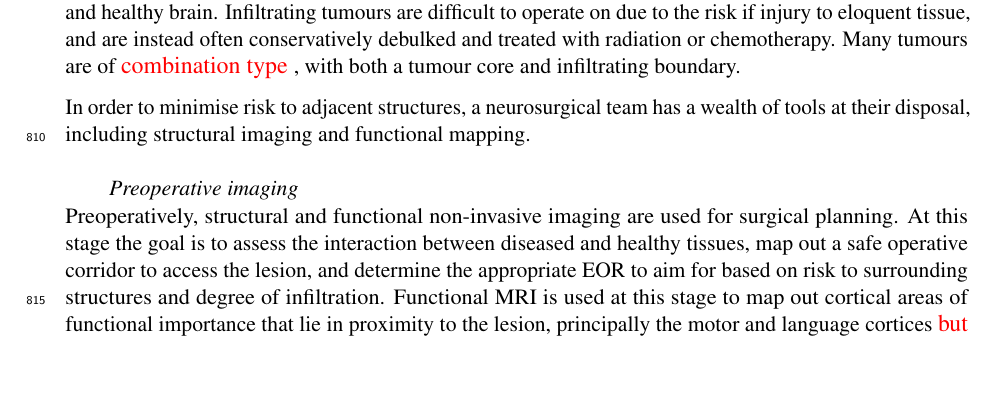
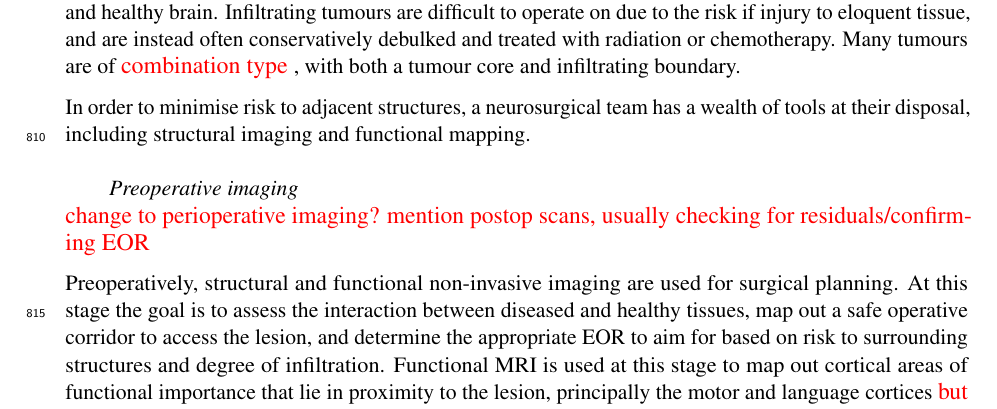
Before and after one commit to fionaEyoung/Thesis, a LaTeX thesis (src/Main.tex, which reads src/Introduction/LitReview.tex): part of page 24 of 27, cut so that both start at the same text, the shorter picture padded with empty space. Compiled offline with pdfLaTeX.

Commit message:
💭 Note on periop imaging

```diff
--- a/src/Introduction/LitReview.tex
+++ b/src/Introduction/LitReview.tex
@@ -300,6 +300,8 @@ In order to minimise risk to adjacent structures, a neurosurgical team has a wea
 
 \paragraph*{Preoperative imaging}
 
+\note{change to perioperative imaging? mention postop scans, usually checking for residuals/confirming EOR}
+
 Preoperatively, structural and functional non-invasive imaging are used for surgical planning.
 At this stage the goal is to assess the interaction between diseased and healthy tissues, map out a safe operative corridor to access the lesion, and determine the appropriate \gls{eor} to aim for based on risk to surrounding structures and degree of infiltration.
 Functional \gls{mri} is used at this stage to map out cortical areas of functional importance that lie in proximity to the lesion, principally the motor and language cortices \note{but also others?}.
```
